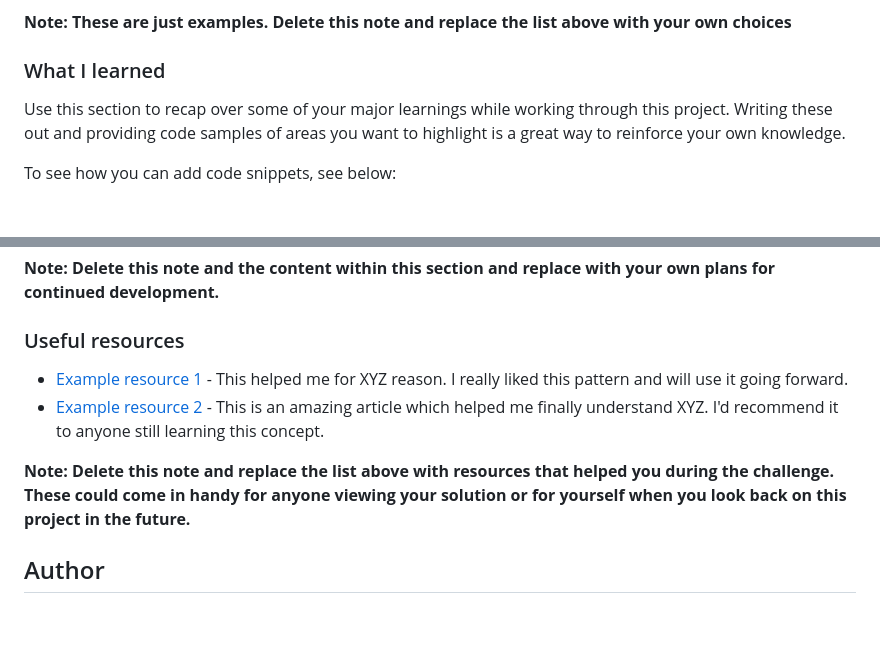
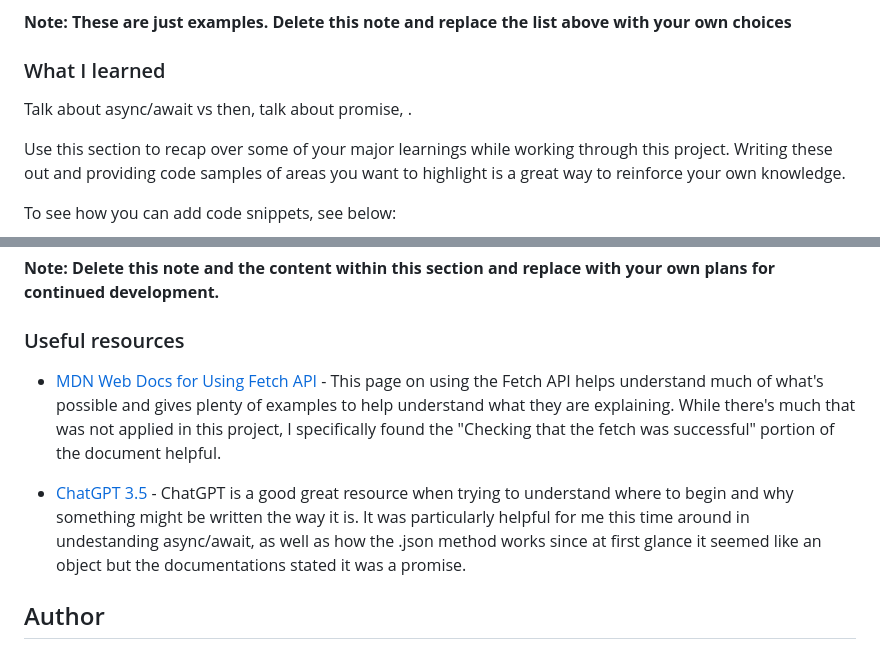
Before and after one commit to jeeheezy/FEM-Advice-Generator-App, a Markdown page: README.md, 2 parts joined by grey strips. Rendered like a GitHub page; blank space fills up the shorter version.

Commit message:
README small update

```diff
--- a/README.md
+++ b/README.md
@@ -62,6 +62,8 @@ Then crop/optimize/edit your image however you like, add it to your project, and
 
 ### What I learned
 
+Talk about async/await vs then, talk about promise, .
+
 Use this section to recap over some of your major learnings while working through this project. Writing these out and providing code samples of areas you want to highlight is a great way to reinforce your own knowledge.
 
 To see how you can add code snippets, see below:
@@ -92,10 +94,10 @@ Use this section to outline areas that you want to continue focusing on in futur
 
 ### Useful resources
 
-- [Example resource 1](https://www.example.com) - This helped me for XYZ reason. I really liked this pattern and will use it going forward.
-- [Example resource 2](https://www.example.com) - This is an amazing article which helped me finally understand XYZ. I'd recommend it to anyone still learning this concept.
+- [MDN Web Docs for Using Fetch API](https://developer.mozilla.org/en-US/docs/Web/API/Fetch_API/Using_Fetch) - This page on using the Fetch API helps understand much of what's possible and gives plenty of examples to help understand what they are explaining. While there's much that was not applied in this project, I specifically found the "Checking that the fetch was successful" portion of the document helpful.
 
-**Note: Delete this note and replace the list above with resources that helped you during the challenge. These could come in handy for anyone viewing your solution or for yourself when you look back on this project in the future.**
+- [ChatGPT 3.5](https://chat.openai.com/) - ChatGPT is a good great resource when trying to understand where to begin and why something might be written the way it is. It was particularly helpful for me this time around in undestanding async/await, as well as how the .json method works since at first glance it seemed like an object but the documentations stated it was a promise.
+
 
 ## Author
 
```
